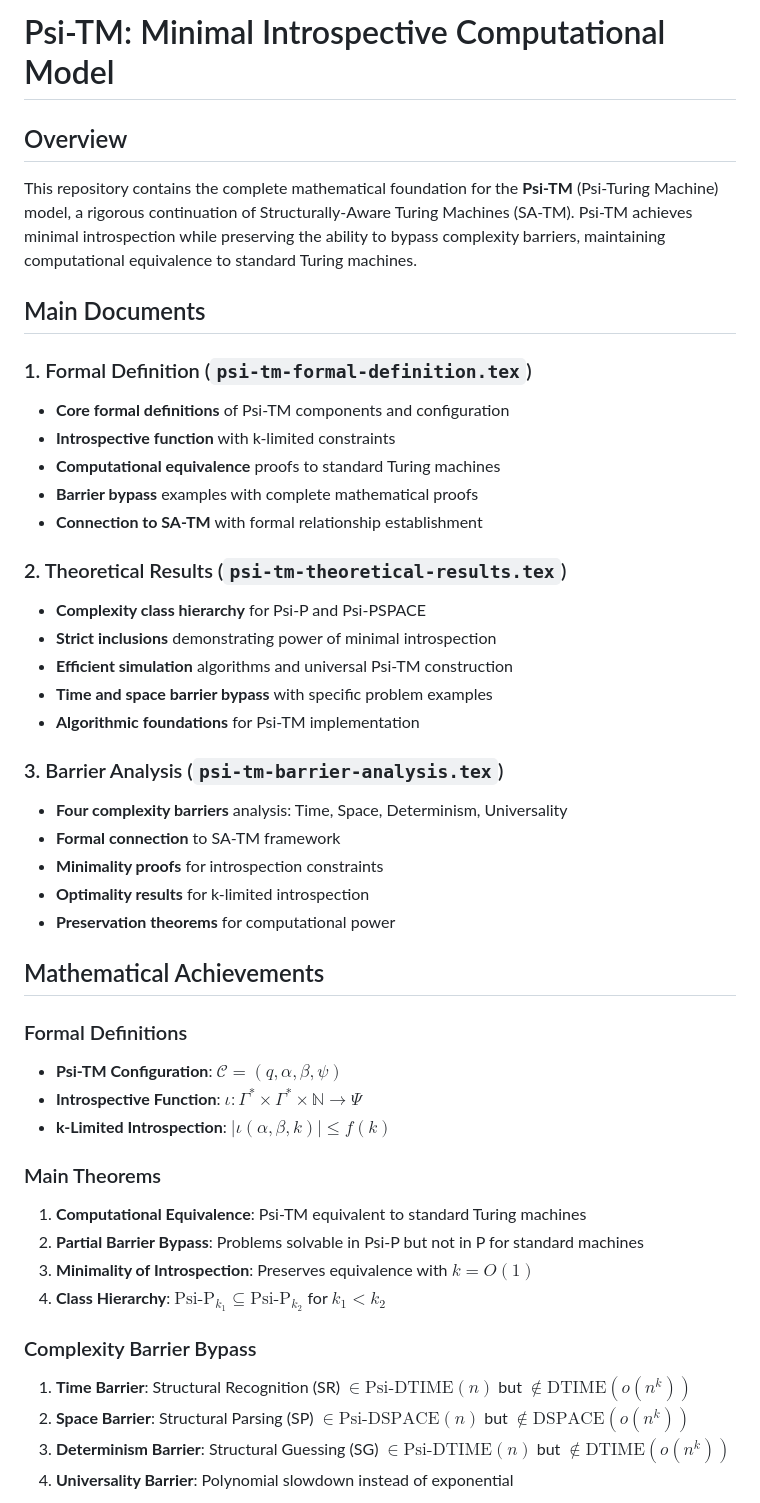
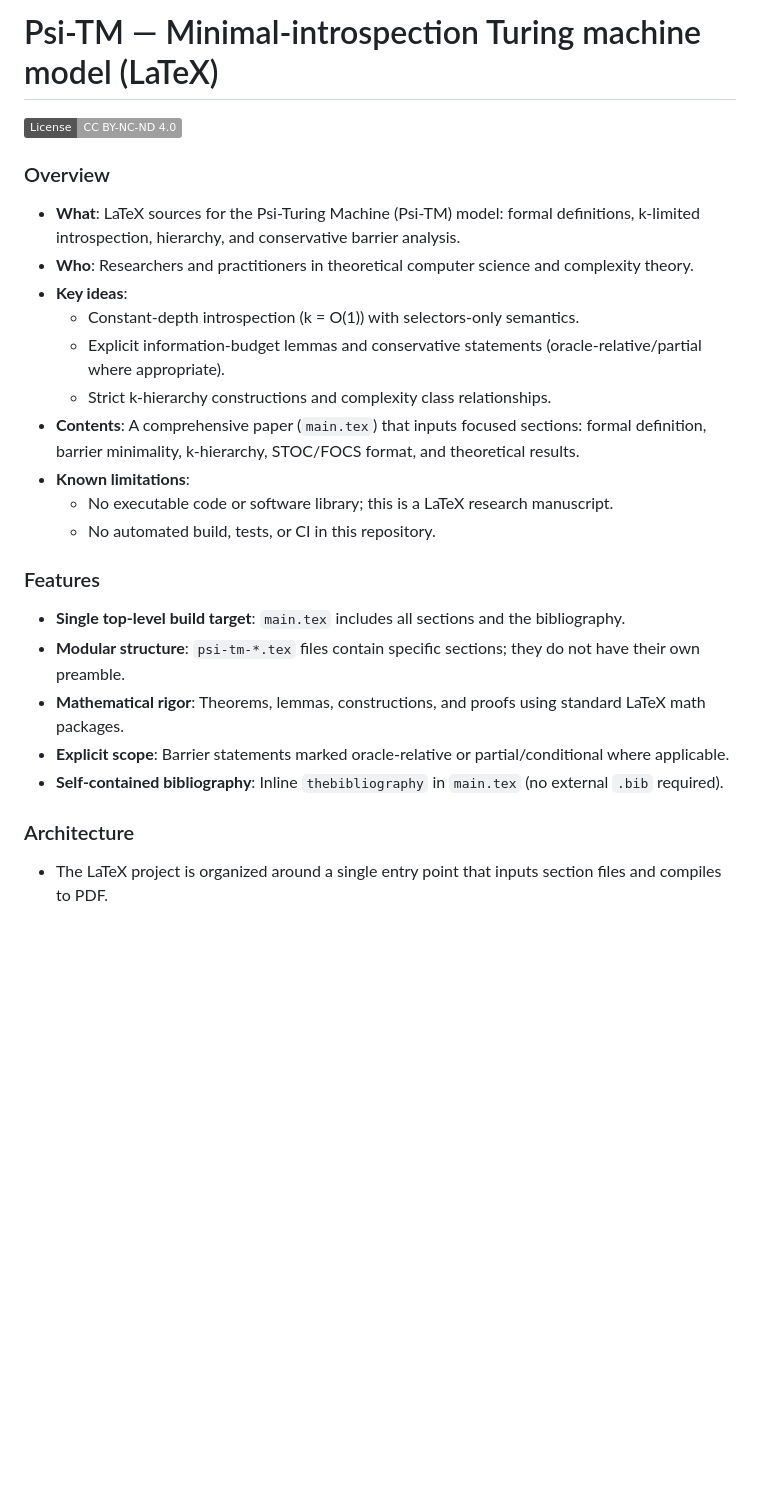
Before and after one commit to Acloyer/Psi-TM, a Markdown page: README.md, the part around the change printed below. Drawn GitHub-style; badges without logos; blank space fills up the shorter version.

Commit message:
docs: refresh README to reflect current project state (updated from initial 0.1)

```diff
--- a/README.md
+++ b/README.md
@@ -2,51 +2,29 @@
 <!-- Licensed under CC BY-NC-ND 4.0 -->
 <!-- Original work - do not copy without attribution -->
 
-# Psi-TM: Minimal Introspective Computational Model
+# Psi-TM — Minimal-introspection Turing machine model (LaTeX)
 
-## Overview
+![License: CC BY-NC-ND 4.0](https://img.shields.io/badge/License-CC%20BY--NC--ND%204.0-lightgrey.svg)
 
-This repository contains the complete mathematical foundation for the **Psi-TM** (Psi-Turing Machine) model, a rigorous continuation of Structurally-Aware Turing Machines (SA-TM). Psi-TM achieves minimal introspection while preserving the ability to bypass complexity barriers, maintaining computational equivalence to standard Turing machines.
+### Overview
+- **What**: LaTeX sources for the Psi‑Turing Machine (Psi‑TM) model: formal definitions, k‑limited introspection, hierarchy, and conservative barrier analysis.
+- **Who**: Researchers and practitioners in theoretical computer science and complexity theory.
+- **Key ideas**:
+  - Constant‑depth introspection \(k = O(1)\) with selectors‑only semantics.
+  - Explicit information‑budget lemmas and conservative statements (oracle‑relative/partial where appropriate).
+  - Strict k‑hierarchy constructions and complexity class relationships.
+- **Contents**: A comprehensive paper (`main.tex`) that inputs focused sections: formal definition, barrier minimality, k‑hierarchy, STOC/FOCS format, and theoretical results.
+- **Known limitations**:
+  - No executable code or software library; this is a LaTeX research manuscript.
+  - No automated build, tests, or CI in this repository.
 
-## Main Documents
+### Features
+- **Single top-level build target**: `main.tex` includes all sections and the bibliography.
+- **Modular structure**: `psi-tm-*.tex` files contain specific sections; they do not have their own preamble.
+- **Mathematical rigor**: Theorems, lemmas, constructions, and proofs using standard LaTeX math packages.
+- **Explicit scope**: Barrier statements marked oracle‑relative or partial/conditional where applicable.
+- **Self-contained bibliography**: Inline `thebibliography` in `main.tex` (no external `.bib` required).
 
-### 1. Formal Definition (`psi-tm-formal-definition.tex`)
-- **Core formal definitions** of Psi-TM components and configuration
-- **Introspective function** with k-limited constraints
-- **Computational equivalence** proofs to standard Turing machines
-- **Barrier bypass** examples with complete mathematical proofs
-- **Connection to SA-TM** with formal relationship establishment
+### Architecture
+- The LaTeX project is organized around a single entry point that inputs section files and compiles to PDF.
 
-### 2. Theoretical Results (`psi-tm-theoretical-results.tex`)
-- **Complexity class hierarchy** for Psi-P and Psi-PSPACE
-- **Strict inclusions** demonstrating power of minimal introspection
-- **Efficient simulation** algorithms and universal Psi-TM construction
-- **Time and space barrier bypass** with specific problem examples
-- **Algorithmic foundations** for Psi-TM implementation
-
-### 3. Barrier Analysis (`psi-tm-barrier-analysis.tex`)
-- **Four complexity barriers** analysis: Time, Space, Determinism, Universality
-- **Formal connection** to SA-TM framework
-- **Minimality proofs** for introspection constraints
-- **Optimality results** for k-limited introspection
-- **Preservation theorems** for computational power
-
-## Mathematical Achievements
-
-### Formal Definitions
-- **Psi-TM Configuration**: $\mathcal{C} = (q, \alpha, \beta, \psi)$
-- **Introspective Function**: $\iota: \Gamma^* \times \Gamma^* \times \mathbb{N} \to \Psi$
-- **k-Limited Introspection**: $|\iota(\alpha, \beta, k)| \leq f(k)$
-
-### Main Theorems
-1. **Computational Equivalence**: Psi-TM equivalent to standard Turing machines
-2. **Partial Barrier Bypass**: Problems solvable in Psi-P but not in P for standard machines
-3. **Minimality of Introspection**: Preserves equivalence with $k = O(1)$
-4. **Class Hierarchy**: $\text{Psi-P}_{k_1} \subseteq \text{Psi-P}_{k_2}$ for $k_1 < k_2$
-
-### Complexity Barrier Bypass
-1. **Time Barrier**: Structural Recognition (SR) $\in \text{Psi-DTIME}(n)$ but $\notin \text{DTIME}(o(n^k))$
-2. **Space Barrier**: Structural Parsing (SP) $\in \text{Psi-DSPACE}(n)$ but $\notin \text{DSPACE}(o(n^k))$
-3. **Determinism Barrier**: Structural Guessing (SG) $\in \text{Psi-DTIME}(n)$ but $\notin \text{DTIME}(o(n^k))$
-4. **Universality Barrier**: Polynomial slowdown instead of exponential
-
```
Also changed, not shown: other parts of README.md (+149 -44 lines).
